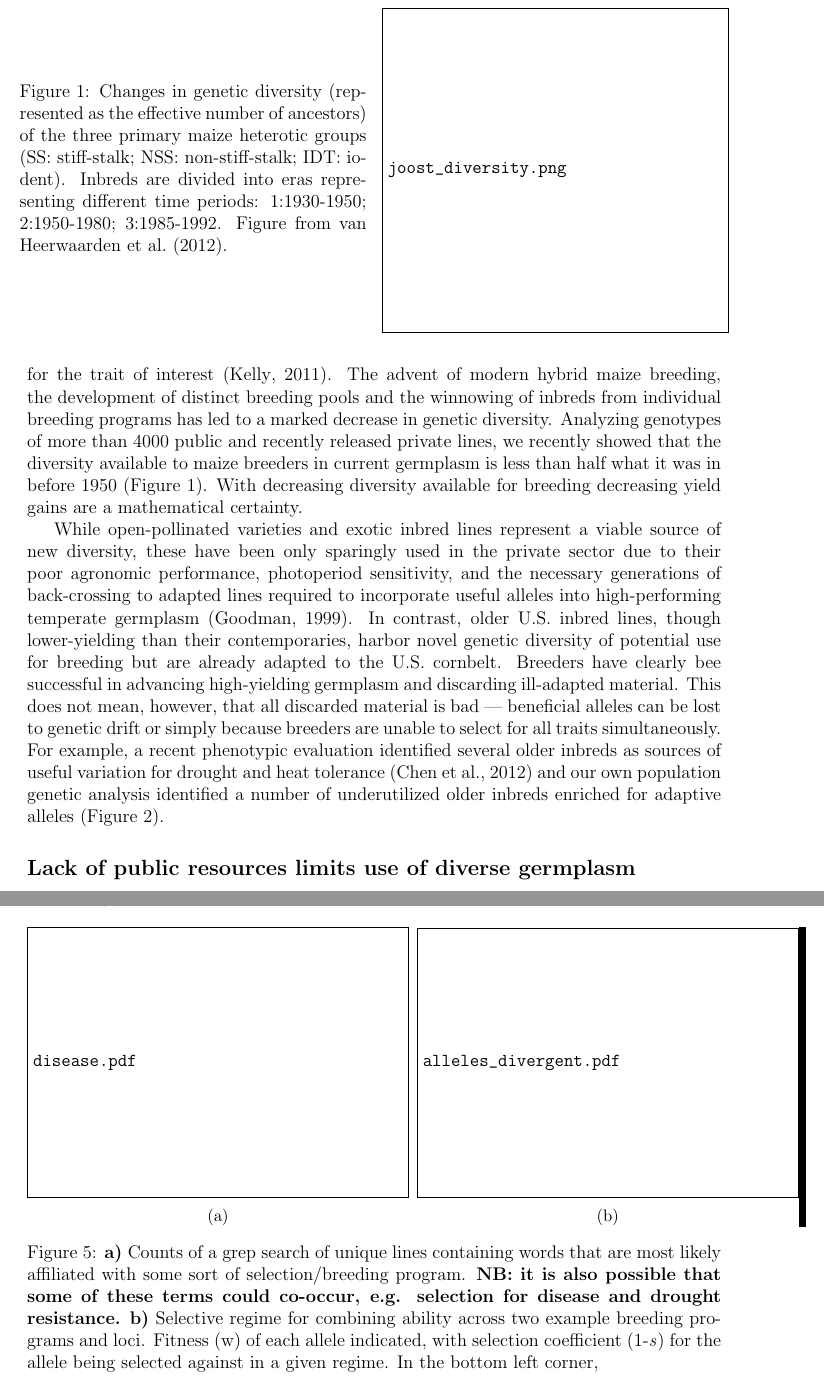
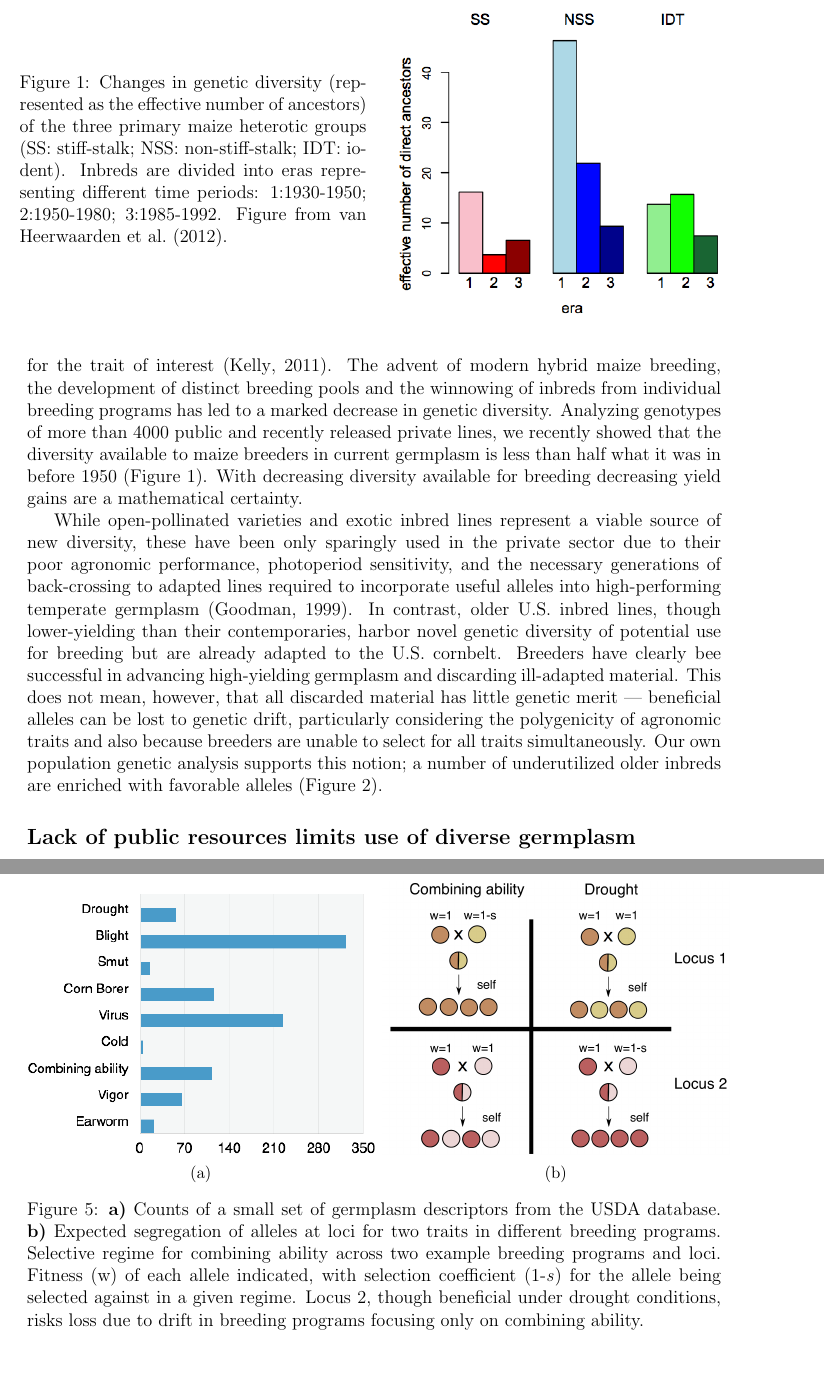
Before and after one commit to RILAB/NIFA_2015_crosby, a LaTeX document (main.tex): two parts of pages 2 and 7 of 18, joined at a grey line, cut so that both start at the same text. Compiled offline with pdfLaTeX.

Commit message:
fig edits

```diff
--- a/main.tex
+++ b/main.tex
@@ -1,5 +1,5 @@
 %Project Narrative
-\documentclass[draft,12pt]{article}
+\documentclass[12pt]{article}
 \usepackage[margin=1.1in]{geometry}
 \usepackage{color}
 \usepackage{graphicx}
@@ -61,7 +61,7 @@ Analyzing genotypes of more than 4000 public and recently released private lines
 With decreasing diversity available for breeding decreasing yield gains are a mathematical certainty.
 %over the top?
 
-\begin{SCfigure}[][t]
+\begin{SCfigure}
 \includegraphics[width=0.5\linewidth]{joost_diversity.png}
 \caption{Changes in genetic diversity (represented as the effective number of ancestors) of the three primary maize heterotic groups (SS: stiff-stalk; NSS: non-stiff-stalk; IDT: iodent). Inbreds are divided into eras representing different time periods: 1:1930-1950; 2:1950-1980; 3:1985-1992. Figure from \citet{van2012historical}.}
 \label{fig:diversity}
@@ -70,8 +70,7 @@ With decreasing diversity available for breeding decreasing yield gains are a ma
 While open-pollinated varieties and exotic inbred lines represent a viable source of new diversity, these have been only sparingly used in the private sector due to their poor agronomic performance, photoperiod sensitivity, and the necessary generations of back-crossing to adapted lines required to incorporate useful alleles into high-performing temperate germplasm \citep{goodman1999broadening}.
 In contrast, older U.S. inbred lines, though lower-yielding than their contemporaries, harbor novel genetic diversity of potential use for breeding but are already adapted to the U.S. cornbelt.
 Breeders have clearly bee successful in advancing high-yielding germplasm and discarding ill-adapted material.
-This does not mean, however, that all discarded material is bad --- beneficial alleles can be lost to genetic drift or simply because breeders are unable to select for all traits simultaneously.
-For example, a recent phenotypic evaluation identified several older inbreds as sources of useful variation for drought and heat tolerance \citep{chen2012characterization} and our own population genetic analysis identified a number of underutilized older inbreds enriched for adaptive alleles (Figure \ref{fig:wf9}).
+This does not mean, however, that all discarded material has little genetic merit --- beneficial alleles can be lost to genetic drift, particularly considering the polygenicity of agronomic traits and also because breeders are unable to select for all traits simultaneously. Our own population genetic analysis supports this notion; a number of underutilized older inbreds are enriched with favorable alleles (Figure \ref{fig:wf9}).
 
 \begin{SCfigure}
 \includegraphics[width=0.5\linewidth]{joost_wf9.png}
@@ -219,21 +209,21 @@ As an example, a regular expression ``grep", case-insensitive search for counts
 If
 Broadly, most inbred lines have been selected for ``combining ability'' across the pedigree, but other programs are more targeted in their choice of selective regime: blight resistance, maize mosaic virus, drought resistance, etc.
 
-\begin{figure}[h]
+\begin{figure}[t]
         \centering
-        \begin{subfigure}[b]{0.55\textwidth}
-                \includegraphics[width=\textwidth]{disease.pdf}
+        \begin{subfigure}[b]{0.5\textwidth}
+                \includegraphics[width=\textwidth]{disease.png}
                 \caption{}
                 \label{fig:words}
         \end{subfigure}%
         ~ %add desired spacing between images, e. g. ~, \quad, \qquad, \hfill etc.
           %(or a blank line to force the subfigure onto a new line)
-        \begin{subfigure}[b]{0.55\textwidth}
-                \includegraphics[width=\textwidth]{alleles_divergent.pdf}
+        \begin{subfigure}[b]{0.5\textwidth}
+                \includegraphics[width=\textwidth]{divergent.png}
                 \caption{}
                 \label{fig:div}
         \end{subfigure}
-\caption{\textbf{a)} Counts of a grep search of unique lines containing words that are most likely affiliated with some sort of selection/breeding program. \textbf{NB: it is also possible that some of these terms could co-occur, e.g. selection for disease and drought resistance.} \textbf{b)} Selective regime for combining ability across two example breeding programs and loci. Fitness (w) of each allele indicated, with selection coefficient (1-\textit{s}) for the allele being selected against in a given regime. In the bottom left corner, }
+\caption{\textbf{a)} Counts of a small set of germplasm descriptors from the USDA database. \textbf{b)} Expected segregation of alleles at loci for two traits in different breeding programs.  Selective regime for combining ability across two example breeding programs and loci. Fitness (w) of each allele indicated, with selection coefficient (1-\textit{s}) for the allele being selected against in a given regime. Locus 2, though beneficial under drought conditions, risks loss due to drift in breeding programs focusing only on combining ability. }
 \end{figure}
 
 Using expectations of relatedness coefficients between \textbf{known} close relatives (inbred parents-inbred progeny) we can compare to observations of genomic sharing, where significant deviations from expected relatedness coefficients would tend to indicate selection.
```
Also changed, not shown: jri.bib (+1 -1 lines), disease.png (added), divergent.png (added), main.tex (40 more changed lines).
